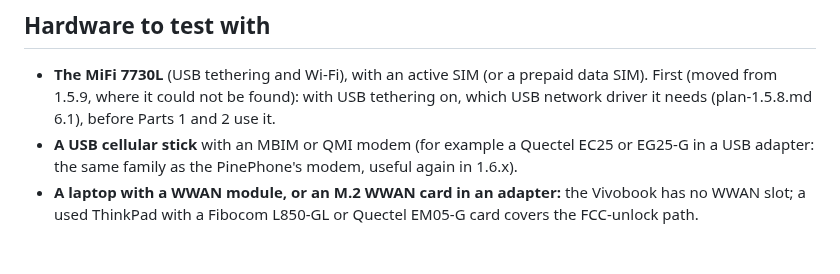
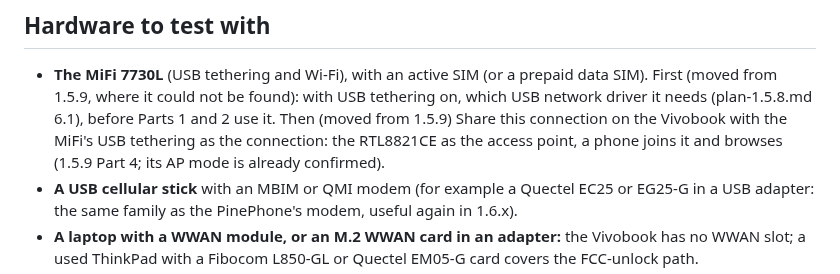
Before and after one commit to merciless146/RudolfOS, a Markdown page: docs/plan-1.6.0.md, the part around the change. Drawn GitHub-style; blank space fills up the shorter version.

```diff
--- a/docs/plan-1.6.0.md
+++ b/docs/plan-1.6.0.md
@@ -113,6 +113,8 @@ PDF Viewer since 1.5.9) lists them as "USB: name".
 - **The MiFi 7730L** (USB tethering and Wi-Fi), with an active SIM (or a prepaid data SIM).
   First (moved from 1.5.9, where it could not be found): with USB tethering on, which USB network driver it needs
   (plan-1.5.8.md 6.1), before Parts 1 and 2 use it.
+  Then (moved from 1.5.9) Share this connection on the Vivobook with the MiFi's USB tethering as the connection: the
+  RTL8821CE as the access point, a phone joins it and browses (1.5.9 Part 4; its AP mode is already confirmed).
 - **A USB cellular stick** with an MBIM or QMI modem (for example a Quectel EC25 or EG25-G in a USB adapter: the same
   family as the PinePhone's modem, useful again in 1.6.x).
 - **A laptop with a WWAN module, or an M.2 WWAN card in an adapter:** the Vivobook has no WWAN slot; a used ThinkPad
```
Also changed, not shown: docs/plan-1.5.9.md (+8 -5 lines).
